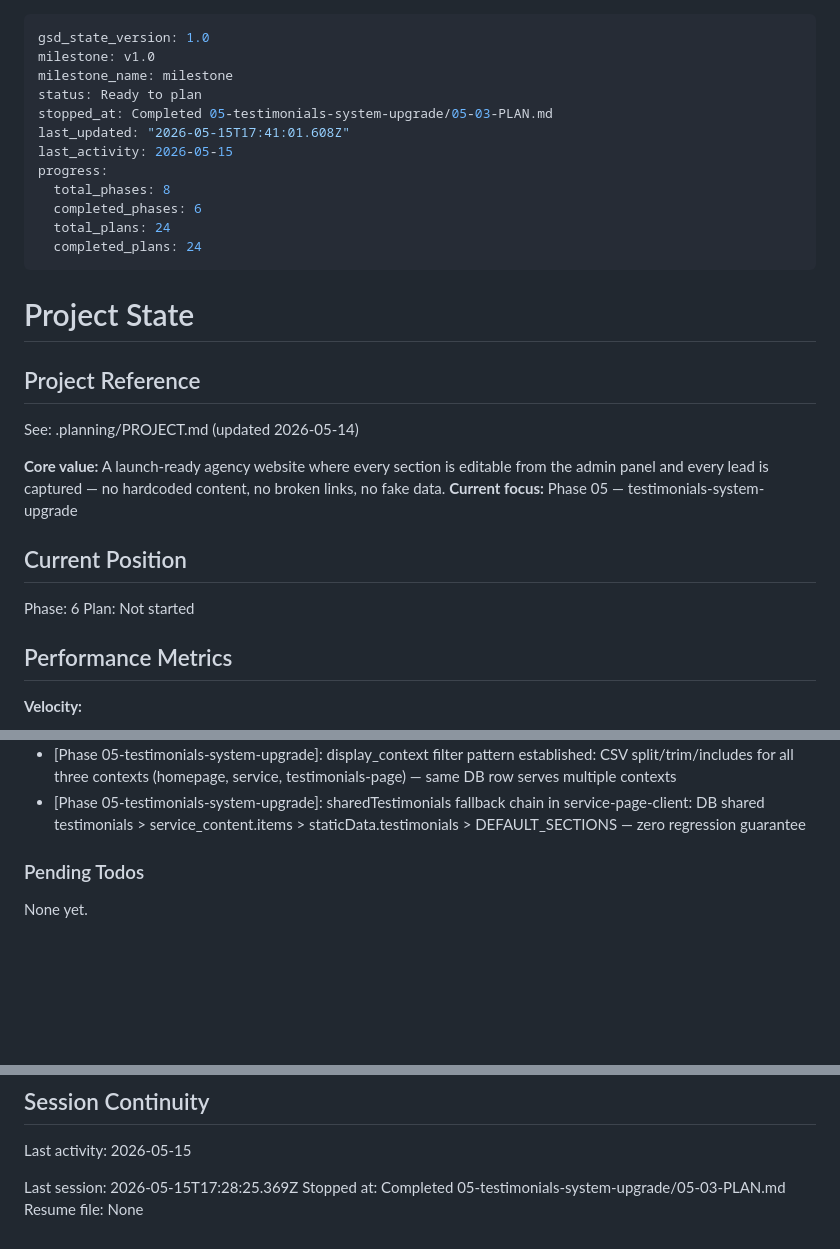
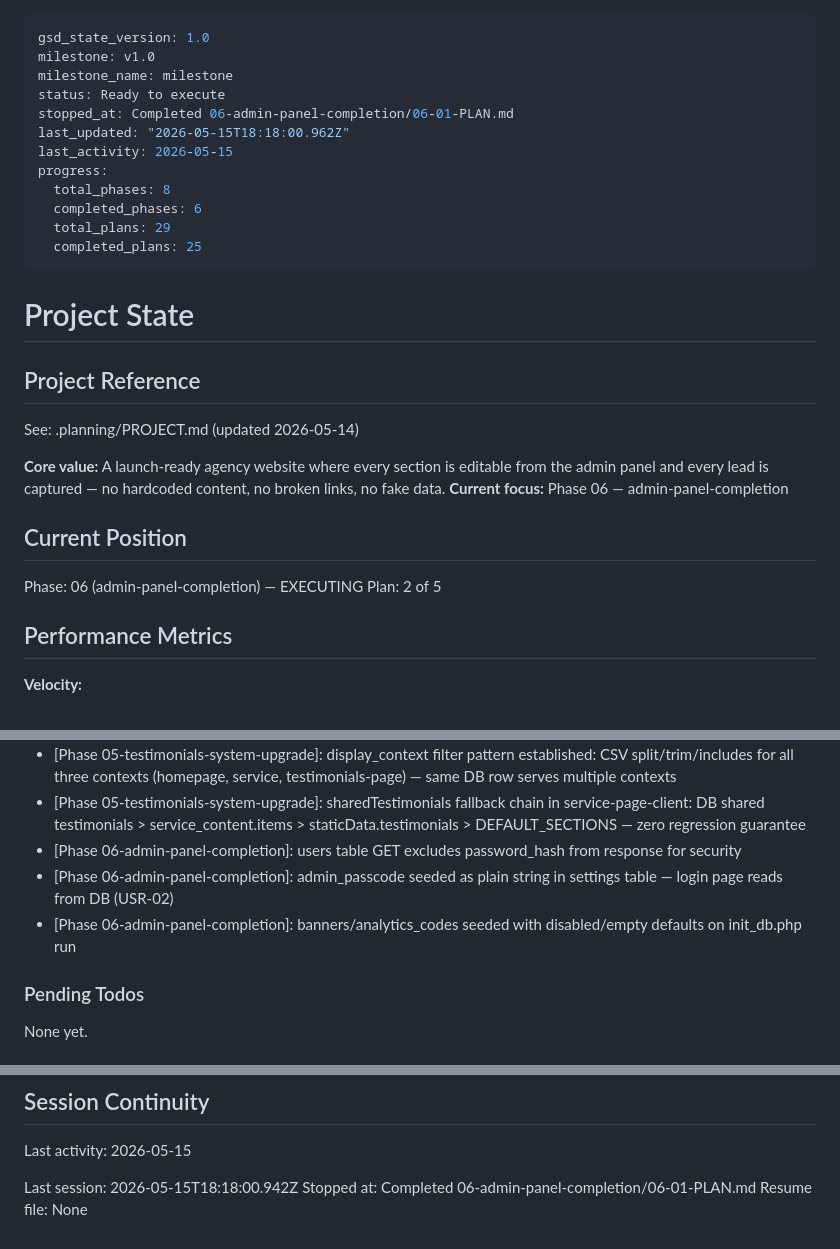
Before and after one commit to cluxn/digipexel, a Markdown page: .planning/STATE.md, 3 parts joined by grey strips. Rendered like a GitHub page; blank space fills up the shorter version.

Commit message:
docs(06-01): complete backend APIs for admin panel completion plan
- SUMMARY.md for 06-01: users/analytics/banners endpoints + newsletter/settings extensions
- STATE.md: advanced to plan 2 of 5, recorded metrics and decisions
- ROADMAP.md: updated phase 6 progress (1/5 plans complete)

```diff
--- a/.planning/STATE.md
+++ b/.planning/STATE.md
@@ -2,15 +2,15 @@
 gsd_state_version: 1.0
 milestone: v1.0
 milestone_name: milestone
-status: Ready to plan
-stopped_at: Completed 05-testimonials-system-upgrade/05-03-PLAN.md
-last_updated: "2026-05-15T17:41:01.608Z"
+status: Ready to execute
+stopped_at: Completed 06-admin-panel-completion/06-01-PLAN.md
+last_updated: "2026-05-15T18:18:00.962Z"
 last_activity: 2026-05-15
 progress:
   total_phases: 8
   completed_phases: 6
-  total_plans: 24
-  completed_plans: 24
+  total_plans: 29
+  completed_plans: 25
 ---
 
 # Project State
@@ -20,12 +20,12 @@ progress:
 See: .planning/PROJECT.md (updated 2026-05-14)
 
 **Core value:** A launch-ready agency website where every section is editable from the admin panel and every lead is captured — no hardcoded content, no broken links, no fake data.
-**Current focus:** Phase 05 — testimonials-system-upgrade
+**Current focus:** Phase 06 — admin-panel-completion
 
 ## Current Position
 
-Phase: 6
-Plan: Not started
+Phase: 06 (admin-panel-completion) — EXECUTING
+Plan: 2 of 5
 
 ## Performance Metrics
 
@@ -128,6 +129,9 @@ Recent decisions affecting current work:
 - [Phase 05-testimonials-system-upgrade]: display_context as CSV string (homepage,service,testimonials-page) — supports per-row context filtering without extra join table
 - [Phase 05-testimonials-system-upgrade]: display_context filter pattern established: CSV split/trim/includes for all three contexts (homepage, service, testimonials-page) — same DB row serves multiple contexts
 - [Phase 05-testimonials-system-upgrade]: sharedTestimonials fallback chain in service-page-client: DB shared testimonials > service_content.items > staticData.testimonials > DEFAULT_SECTIONS — zero regression guarantee
+- [Phase 06-admin-panel-completion]: users table GET excludes password_hash from response for security
+- [Phase 06-admin-panel-completion]: admin_passcode seeded as plain string in settings table — login page reads from DB (USR-02)
+- [Phase 06-admin-panel-completion]: banners/analytics_codes seeded with disabled/empty defaults on init_db.php run
 
 ### Pending Todos
 
@@ -152,6 +156,6 @@ None yet.
 
 Last activity: 2026-05-15
 
-Last session: 2026-05-15T17:28:25.369Z
-Stopped at: Completed 05-testimonials-system-upgrade/05-03-PLAN.md
+Last session: 2026-05-15T18:18:00.942Z
+Stopped at: Completed 06-admin-panel-completion/06-01-PLAN.md
 Resume file: None
```
Also changed, not shown: other parts of .planning/STATE.md (+1 -0 lines), .planning/ROADMAP.md (+2 -2 lines), 1 other file.
